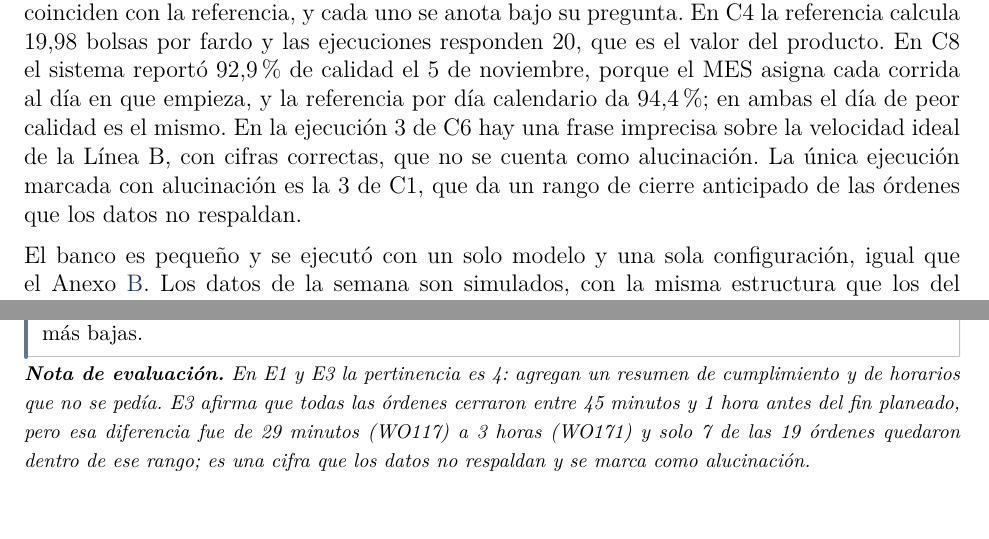
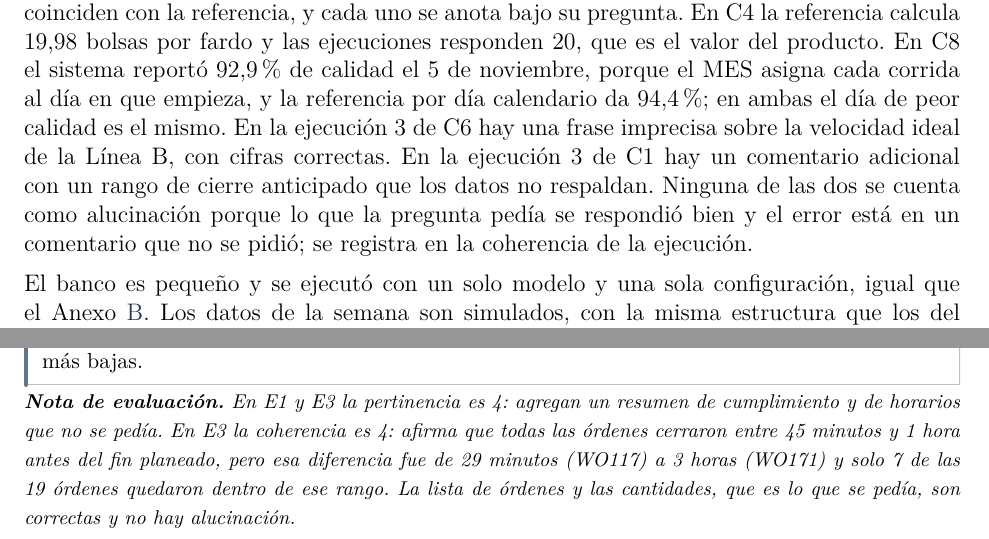
Before and after one commit to norbeycami2001-droid/Libro_Maestria, a LaTeX paper (main.tex, which reads Capítulos/03_Anexo_C_Validacion_Correcciones.tex): two parts of pages 160 and 163 of 176, joined at a grey line, cut so that both start at the same text, the shorter picture padded with empty space. Compiled offline with pdfLaTeX.

Commit message:
Anexo C: C1 E3 sin alucinación (comentario adicional impreciso, coherencia 4); 0/30
Co-Authored-By: Claude Sonnet 5.5 <noreply@anthropic.com>
Claude-Session: https://claude.ai/code/session_014xiw4vFWm8vmnbwiQJ7wW6

```diff
--- a/Capítulos/03_Anexo_C_Validacion_Correcciones.tex
+++ b/Capítulos/03_Anexo_C_Validacion_Correcciones.tex
@@ -81,7 +81,7 @@ Las 30 ejecuciones fueron correctas. Las dos correcciones se comprueban así:
 \item \textbf{Unidades de conteo.} En las 12 ejecuciones de la categoría Unidades el sistema nombró la unidad que corresponde a cada nivel: fardos para la línea (C2 y C5), bolsas para la Empacadora (C3) y las bolsas por fardo del producto (C4: 20 en la presentación kilo), tomadas de la descripción de producto corregida. En las preguntas de las demás categorías, las cantidades de la línea también se expresaron en fardos.
 \end{itemize}
 
-Hay cuatro hallazgos que no cambian el veredicto, porque los datos clave de cada pregunta coinciden con la referencia, y cada uno se anota bajo su pregunta. En C4 la referencia calcula 19,98 bolsas por fardo y las ejecuciones responden 20, que es el valor del producto. En C8 el sistema reportó 92,9 \% de calidad el 5 de noviembre, porque el MES asigna cada corrida al día en que empieza, y la referencia por día calendario da 94,4 \%; en ambas el día de peor calidad es el mismo. En la ejecución 3 de C6 hay una frase imprecisa sobre la velocidad ideal de la Línea B, con cifras correctas, que no se cuenta como alucinación. La única ejecución marcada con alucinación es la 3 de C1, que da un rango de cierre anticipado de las órdenes que los datos no respaldan.
+Hay cuatro hallazgos que no cambian el veredicto, porque los datos clave de cada pregunta coinciden con la referencia, y cada uno se anota bajo su pregunta. En C4 la referencia calcula 19,98 bolsas por fardo y las ejecuciones responden 20, que es el valor del producto. En C8 el sistema reportó 92,9 \% de calidad el 5 de noviembre, porque el MES asigna cada corrida al día en que empieza, y la referencia por día calendario da 94,4 \%; en ambas el día de peor calidad es el mismo. En la ejecución 3 de C6 hay una frase imprecisa sobre la velocidad ideal de la Línea B, con cifras correctas. En la ejecución 3 de C1 hay un comentario adicional con un rango de cierre anticipado que los datos no respaldan. Ninguna de las dos se cuenta como alucinación porque lo que la pregunta pedía se respondió bien y el error está en un comentario que no se pidió; se registra en la coherencia de la ejecución.
 
 El banco es pequeño y se ejecutó con un solo modelo y una sola configuración, igual que el Anexo~\ref{anexo:banco_preguntas}. Los datos de la semana son simulados, con la misma estructura que los del Capítulo~\ref{validacionsistema}; su valor es comprobar que las correcciones funcionan, no repetir la validación completa.
 
@@ -208,7 +208,7 @@ WO171 & 08-nov 06:07 & 08-nov 11:04 & 988 & 973 & 98,5 \% \\
 Todas las órdenes iniciaron unos 3 minutos tarde y cerraron entre 45 minutos y 1 hora antes del fin planeado, aunque ninguna llegó a la cantidad planeada. Puede valer la pena revisarlo.\par
 Puedo cruzar esto con los eventos de paro u OEE de esos días para ver qué explica las órdenes más bajas.\par}
 
-\notaeval{En E1 y E3 la pertinencia es 4: agregan un resumen de cumplimiento y de horarios que no se pedía. E3 afirma que todas las órdenes cerraron entre 45 minutos y 1 hora antes del fin planeado, pero esa diferencia fue de 29 minutos (WO117) a 3 horas (WO171) y solo 7 de las 19 órdenes quedaron dentro de ese rango; es una cifra que los datos no respaldan y se marca como alucinación.}
+\notaeval{En E1 y E3 la pertinencia es 4: agregan un resumen de cumplimiento y de horarios que no se pedía. En E3 la coherencia es 4: afirma que todas las órdenes cerraron entre 45 minutos y 1 hora antes del fin planeado, pero esa diferencia fue de 29 minutos (WO117) a 3 horas (WO171) y solo 7 de las 19 órdenes quedaron dentro de ese rango. La lista de órdenes y las cantidades, que es lo que se pedía, son correctas y no hay alucinación.}
 
 \fichapregunta{C2}{Unidades}{¿Cuántos fardos buenos produjo la Línea A de Empaque Maíz el 3 de noviembre de 2026?}{Unidad de la línea (fardos)}{\texttt{get\_count\_history o get\_oee\_history}}{Línea A de Empaque Maíz, 3 de noviembre de 2026: 5.523 fardos buenos (5.625 en total, 102 de desperdicio).}
   \ejecucion{1}{Correcta\normalfont{} \;\textbar\; Alucinación: No}{6,14}{0,60}{5/5/5}{\texttt{get\_count\_history} 0,59~s}{La Línea A de Empaque Maíz produjo \textbf{5.523 fardos buenos} el 3 de noviembre de 2026 (día completo, de 00:00 a 24:00 hora de Colombia).\par
```
Also changed, not shown: Capítulos/03_Anexo_C_Validacion_Correcciones.tex (6 more changed lines).
